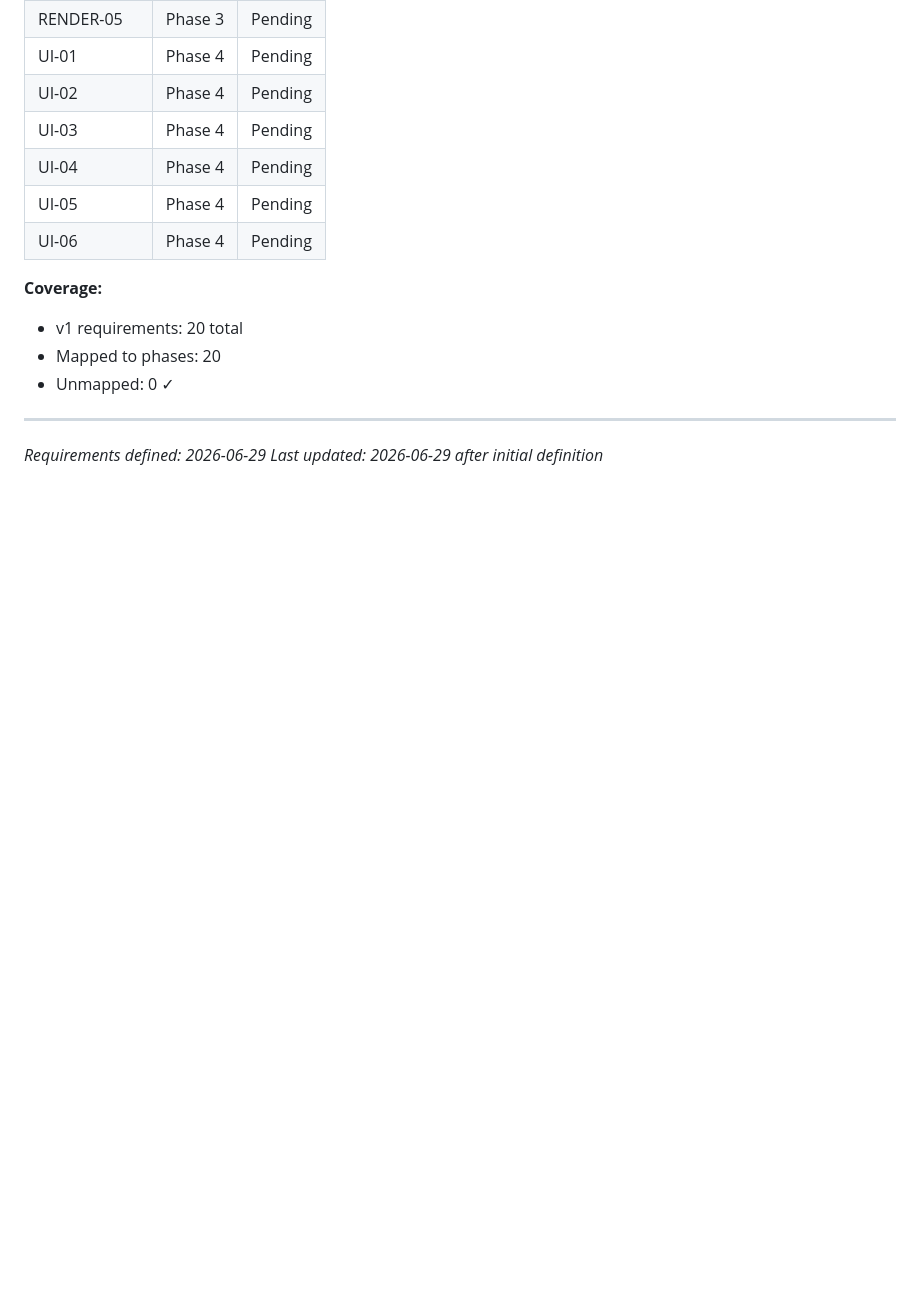
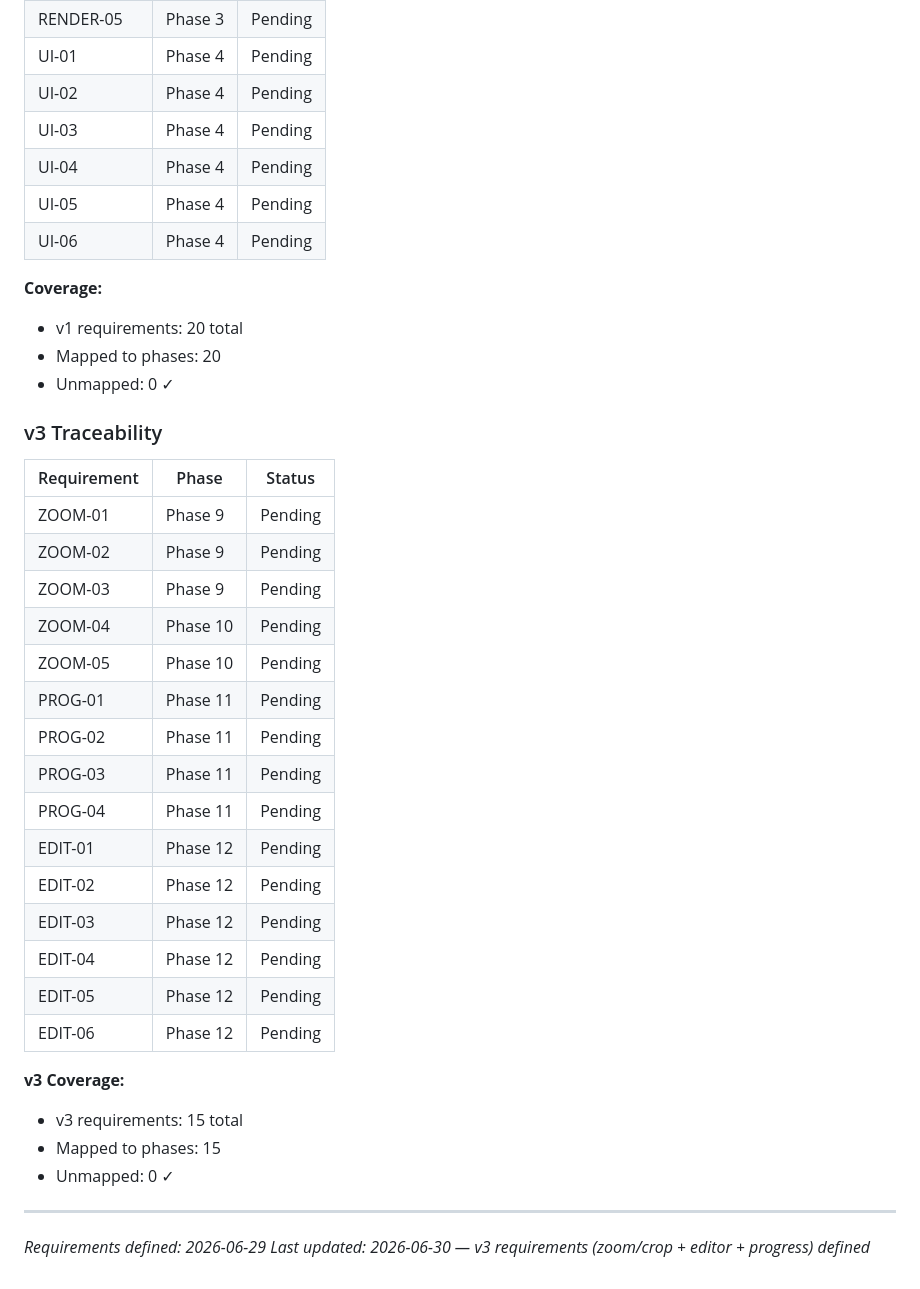
Before and after one commit to Metdez/Content-Reels, a Markdown page: .planning/REQUIREMENTS.md, the part around one of its changes. Rendered like a GitHub page; blank space fills up the shorter version.

Commit message:
docs: start milestone v3 + define requirements (zoom/crop, editor, progress)

```diff
--- a/.planning/REQUIREMENTS.md
+++ b/.planning/REQUIREMENTS.md
@@ -99,6 +127,31 @@ Explicitly excluded. Documented to prevent scope creep.
 - Mapped to phases: 20
 - Unmapped: 0 ✓
 
+### v3 Traceability
+
+| Requirement | Phase | Status |
+|-------------|-------|--------|
+| ZOOM-01 | Phase 9 | Pending |
+| ZOOM-02 | Phase 9 | Pending |
+| ZOOM-03 | Phase 9 | Pending |
+| ZOOM-04 | Phase 10 | Pending |
+| ZOOM-05 | Phase 10 | Pending |
+| PROG-01 | Phase 11 | Pending |
+| PROG-02 | Phase 11 | Pending |
+| PROG-03 | Phase 11 | Pending |
+| PROG-04 | Phase 11 | Pending |
+| EDIT-01 | Phase 12 | Pending |
+| EDIT-02 | Phase 12 | Pending |
+| EDIT-03 | Phase 12 | Pending |
+| EDIT-04 | Phase 12 | Pending |
+| EDIT-05 | Phase 12 | Pending |
+| EDIT-06 | Phase 12 | Pending |
+
+**v3 Coverage:**
+- v3 requirements: 15 total
+- Mapped to phases: 15
+- Unmapped: 0 ✓
+
 ---
 *Requirements defined: 2026-06-29*
-*Last updated: 2026-06-29 after initial definition*
+*Last updated: 2026-06-30 — v3 requirements (zoom/crop + editor + progress) defined*
```
Also changed, not shown: other parts of .planning/REQUIREMENTS.md (+28 -0 lines), .planning/PROJECT.md (+14 -1 lines), .planning/STATE.md (+20 -14 lines).
